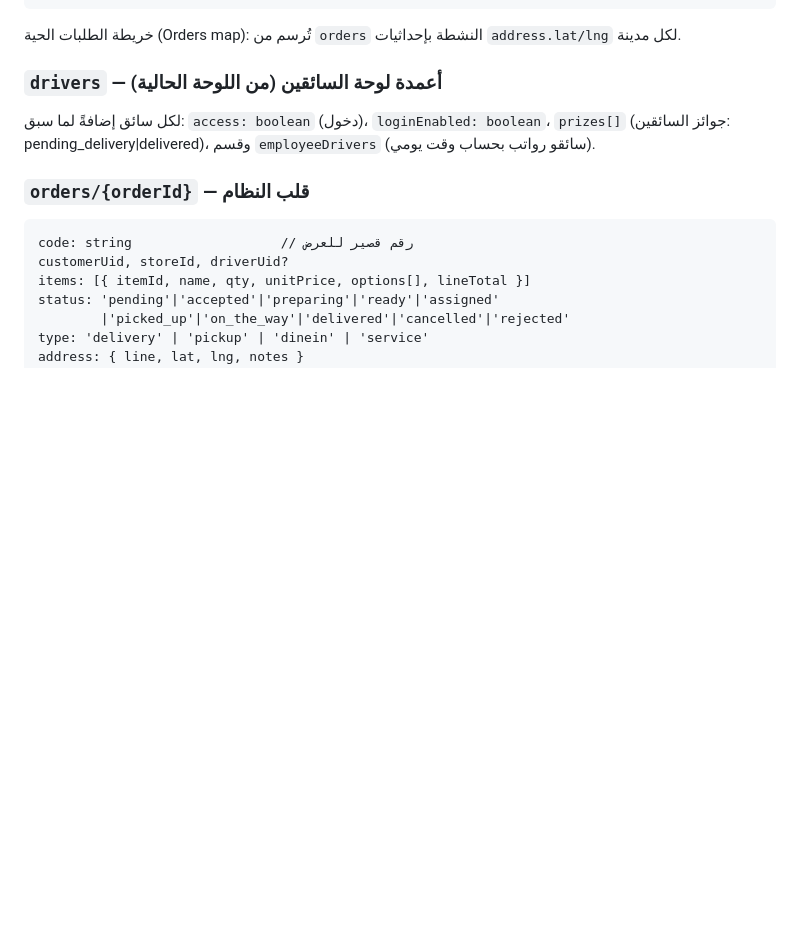
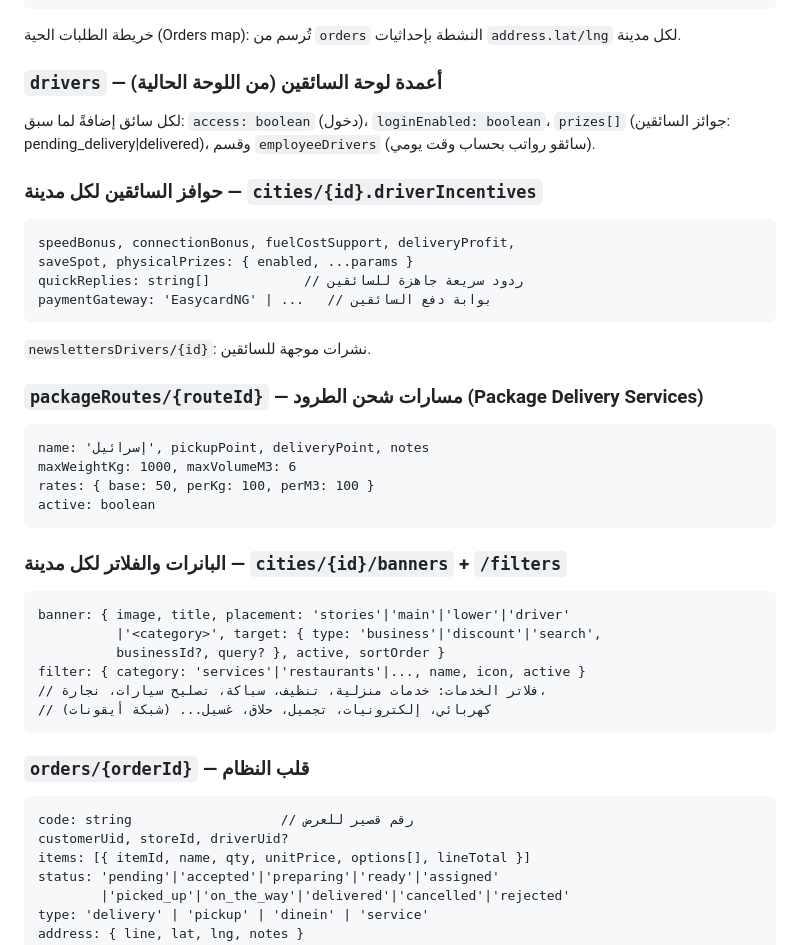
Before and after one commit to matrix09876/Dyar-Pro, a Markdown page: docs/DATA-MODEL.md, the part around the change. Rendered like a GitHub page; blank space fills up the shorter version.

Commit message:
docs: driver incentives, package routes (EasycardNG), banners & filters system
Final admin.dyar.app layer: per-city driver incentives (speed/connection
bonus, fuel support, delivery profit, save spot, physical prizes, quick
replies, driver newsletters, EasycardNG gateway), package delivery
routes (Israel route: 1000kg/6m3, base 50 + 100/kg + 100/m3, pickup/
delivery points + customer notes), and the per-city banners & filters
system (stories, main/lower/driver/per-category banners with business/
discount/search targets; per-category icon filters incl. services grid).

https://claude.ai/code/session_011fRshCdm6ET5fxDRGsTi5r

````diff
--- a/docs/DATA-MODEL.md
+++ b/docs/DATA-MODEL.md
@@ -166,6 +166,33 @@ taxiService / sharedTransport / parcelDelivery: نفس النمط (أساس + ك
 `prizes[]` (جوائز السائقين: pending_delivery|delivered)،
 وقسم `employeeDrivers` (سائقو رواتب بحساب وقت يومي).
 
+### حوافز السائقين لكل مدينة — `cities/{id}.driverIncentives`
+```
+speedBonus, connectionBonus, fuelCostSupport, deliveryProfit,
+saveSpot, physicalPrizes: { enabled, ...params }
+quickReplies: string[]            // ردود سريعة جاهزة للسائقين
+paymentGateway: 'EasycardNG' | ...   // بوابة دفع السائقين
+```
+`newslettersDrivers/{id}`: نشرات موجهة للسائقين.
+
+### `packageRoutes/{routeId}` — مسارات شحن الطرود (Package Delivery Services)
+```
+name: 'إسرائيل', pickupPoint, deliveryPoint, notes
+maxWeightKg: 1000, maxVolumeM3: 6
+rates: { base: 50, perKg: 100, perM3: 100 }
+active: boolean
+```
+
+### البانرات والفلاتر لكل مدينة — `cities/{id}/banners` + `/filters`
+```
+banner: { image, title, placement: 'stories'|'main'|'lower'|'driver'
+          |'<category>', target: { type: 'business'|'discount'|'search',
+          businessId?, query? }, active, sortOrder }
+filter: { category: 'services'|'restaurants'|..., name, icon, active }
+// فلاتر الخدمات: خدمات منزلية، تنظيف، سباكة، تصليح سيارات، نجارة،
+// كهربائي، إلكترونيات، تجميل، حلاق، غسيل... (شبكة أيقونات)
+```
+
 ### `orders/{orderId}`  — قلب النظام
 ```
 code: string                   // رقم قصير للعرض
````
